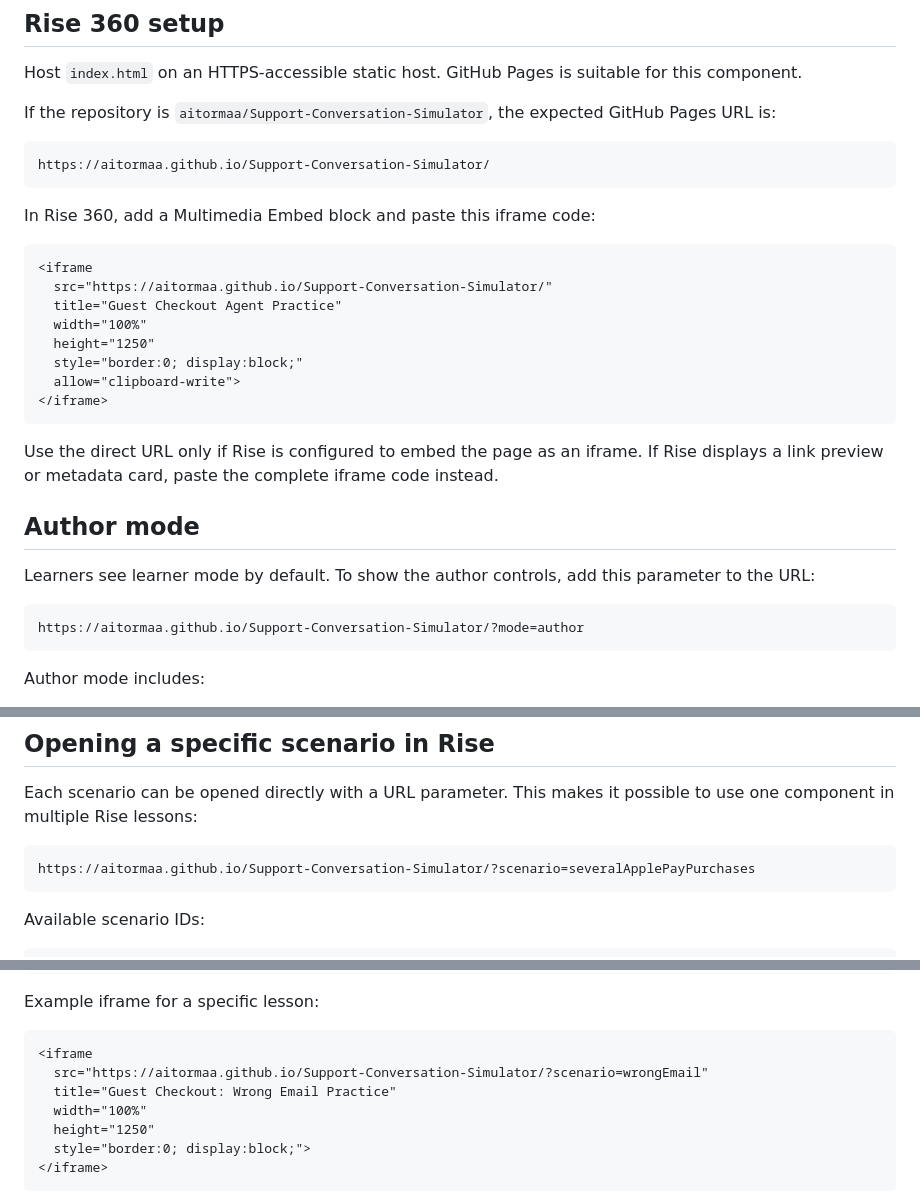
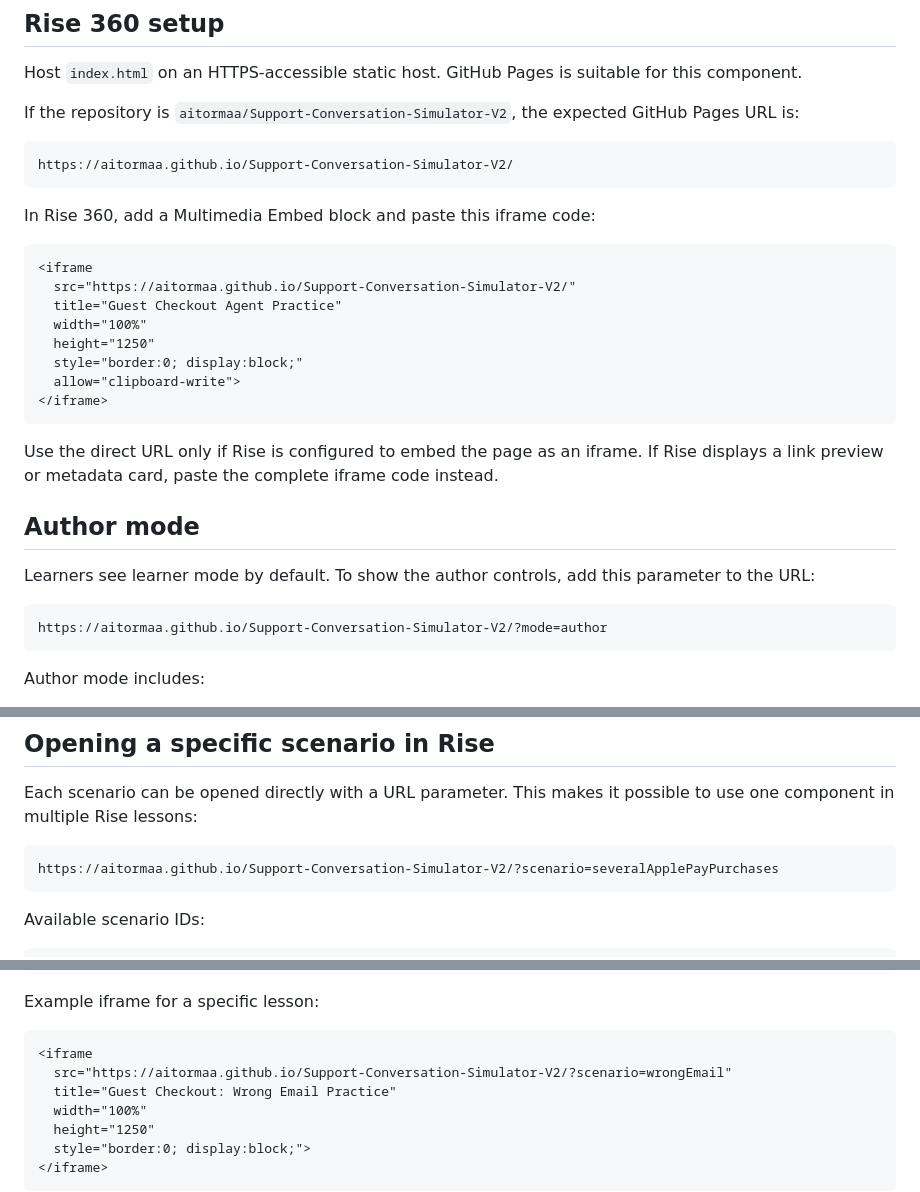
Before and after one commit to aitormaa/Support-Conversation-Simulator-V2, a Markdown page: README.md, 3 parts joined by grey strips. GitHub-like rendering.

````diff
--- a/README.md
+++ b/README.md
@@ -35,17 +35,17 @@ The simulator uses a shuffled question bag, so the eight scenarios appear in a d
 
 Host `index.html` on an HTTPS-accessible static host. GitHub Pages is suitable for this component.
 
-If the repository is `aitormaa/Support-Conversation-Simulator`, the expected GitHub Pages URL is:
+If the repository is `aitormaa/Support-Conversation-Simulator-V2`, the expected GitHub Pages URL is:
 
 ```text
-https://aitormaa.github.io/Support-Conversation-Simulator/
+https://aitormaa.github.io/Support-Conversation-Simulator-V2/
 ```
 
 In Rise 360, add a Multimedia Embed block and paste this iframe code:
 
 ```html
 <iframe
-  src="https://aitormaa.github.io/Support-Conversation-Simulator/"
+  src="https://aitormaa.github.io/Support-Conversation-Simulator-V2/"
   title="Guest Checkout Agent Practice"
   width="100%"
   height="1250"
@@ -61,7 +61,7 @@ Use the direct URL only if Rise is configured to embed the page as an iframe. If
 Learners see learner mode by default. To show the author controls, add this parameter to the URL:
 
 ```text
-https://aitormaa.github.io/Support-Conversation-Simulator/?mode=author
+https://aitormaa.github.io/Support-Conversation-Simulator-V2/?mode=author
 ```
 
 Author mode includes:
@@ -86,7 +86,7 @@ Example author commands:
 Each scenario can be opened directly with a URL parameter. This makes it possible to use one component in multiple Rise lessons:
 
 ```text
-https://aitormaa.github.io/Support-Conversation-Simulator/?scenario=severalApplePayPurchases
+https://aitormaa.github.io/Support-Conversation-Simulator-V2/?scenario=severalApplePayPurchases
 ```
 
 Available scenario IDs:
@@ -106,7 +106,7 @@ Example iframe for a specific lesson:
 
 ```html
 <iframe
-  src="https://aitormaa.github.io/Support-Conversation-Simulator/?scenario=wrongEmail"
+  src="https://aitormaa.github.io/Support-Conversation-Simulator-V2/?scenario=wrongEmail"
   title="Guest Checkout: Wrong Email Practice"
   width="100%"
   height="1250"
````
